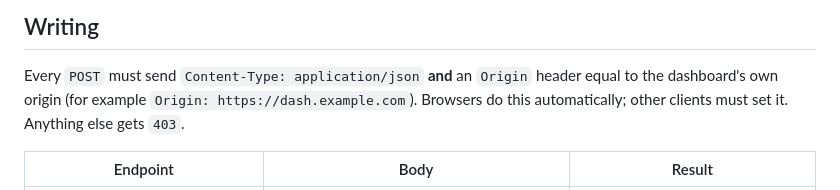
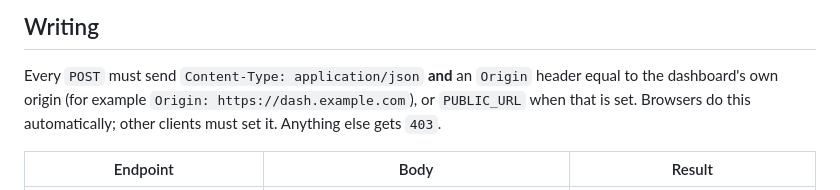
Before and after one commit to immanuel-lam/oss-dashboard, a Markdown page: docs/API.md, the part around the change. GitHub-like rendering.

```diff
--- a/docs/API.md
+++ b/docs/API.md
@@ -53,7 +53,8 @@ Field rules a client must respect:
 ## Writing
 
 Every `POST` must send `Content-Type: application/json` **and** an `Origin` header equal to the dashboard's own
-origin (for example `Origin: https://dash.example.com`). Browsers do this automatically; other clients must set it.
+origin (for example `Origin: https://dash.example.com`), or `PUBLIC_URL` when that is set. Browsers do this
+automatically; other clients must set it.
 Anything else gets `403`.
 
 | Endpoint | Body | Result |
```
Also changed, not shown: DEPLOYMENT.md (+3 -0 lines), README.md (+5 -2 lines), docs/screenshot.png (added), 4 other files.
